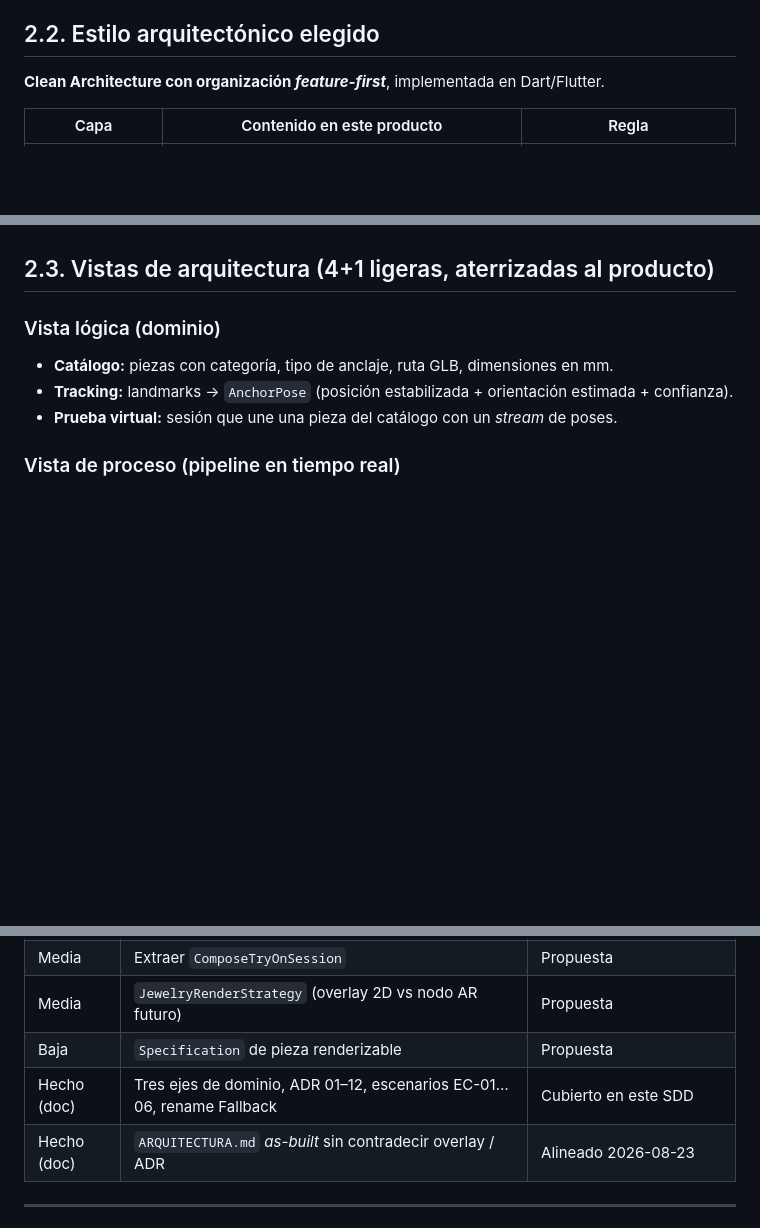
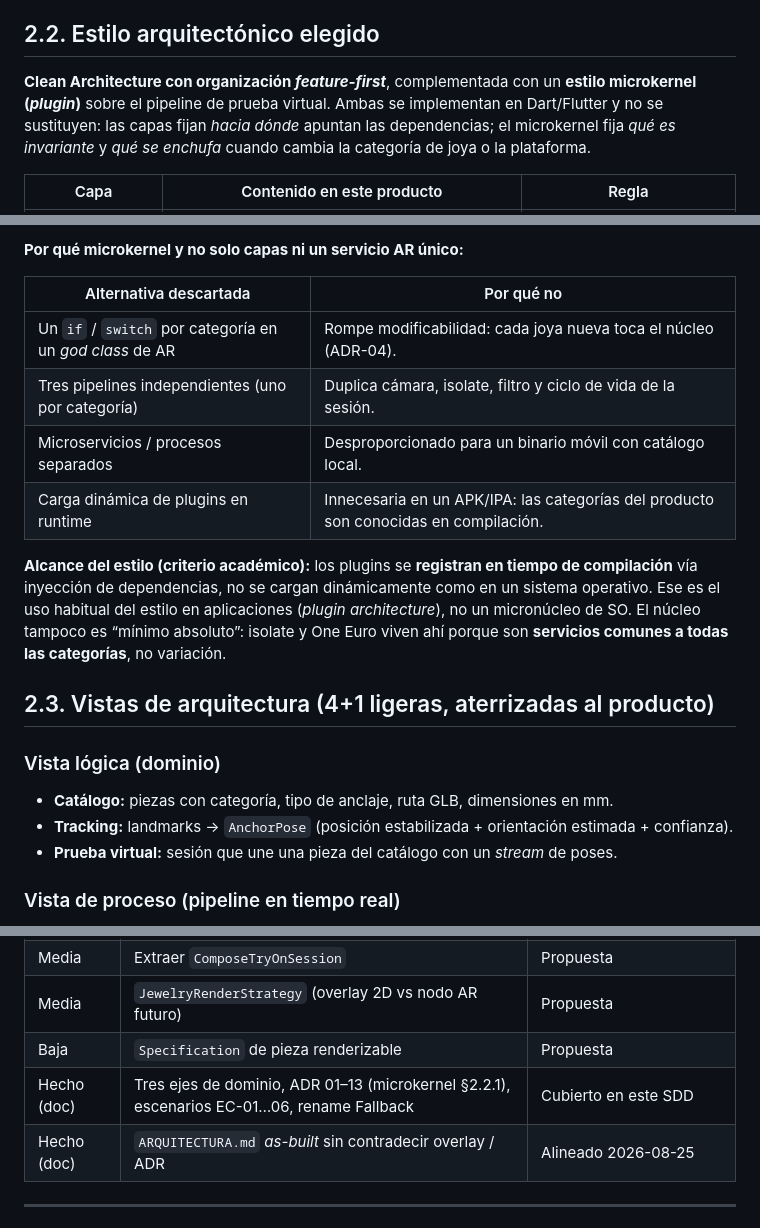
Before and after one commit to andreMD287/ProyectoGrado-Joyeria-AR, a Markdown page: docs/SDD_2.3_ARQUITECTURA_DEL_SISTEMA.md, 3 parts joined by grey strips. Rendered like a GitHub page; blank space fills up the shorter version.

```diff
--- a/docs/SDD_2.3_ARQUITECTURA_DEL_SISTEMA.md
+++ b/docs/SDD_2.3_ARQUITECTURA_DEL_SISTEMA.md
@@ -131,7 +131,7 @@ A diferencia de una app Flutter genérica (CRUD + pantallas), el diseño se orga
 
 ## 2.2. Estilo arquitectónico elegido
 
-**Clean Architecture con organización *feature-first***, implementada en Dart/Flutter.
+**Clean Architecture con organización *feature-first***, complementada con un **estilo microkernel (*plugin*)** sobre el pipeline de prueba virtual. Ambas se implementan en Dart/Flutter y no se sustituyen: las capas fijan *hacia dónde* apuntan las dependencias; el microkernel fija *qué es invariante* y *qué se enchufa* cuando cambia la categoría de joya o la plataforma.
 
 | Capa | Contenido en este producto | Regla |
 |---|---|---|
@@ -146,3 +193,13 @@ A diferencia de una app Flutter genérica (CRUD + pantallas), el diseño se orga
+**Por qué microkernel y no solo capas ni un servicio AR único:**
+
+| Alternativa descartada | Por qué no |
+|---|---|
+| Un `if` / `switch` por categoría en un *god class* de AR | Rompe modificabilidad: cada joya nueva toca el núcleo (ADR-04). |
+| Tres pipelines independientes (uno por categoría) | Duplica cámara, isolate, filtro y ciclo de vida de la sesión. |
+| Microservicios / procesos separados | Desproporcionado para un binario móvil con catálogo local. |
+| Carga dinámica de plugins en runtime | Innecesaria en un APK/IPA: las categorías del producto son conocidas en compilación. |
+
+**Alcance del estilo (criterio académico):** los plugins se **registran en tiempo de compilación** vía inyección de dependencias, no se cargan dinámicamente como en un sistema operativo. Ese es el uso habitual del estilo en aplicaciones (*plugin architecture*), no un micronúcleo de SO. El núcleo tampoco es “mínimo absoluto”: isolate y One Euro viven ahí porque son **servicios comunes a todas las categorías**, no variación.
 
 ## 2.3. Vistas de arquitectura (4+1 ligeras, aterrizadas al producto)
 
@@ -441,8 +499,8 @@ flowchart LR
 | Media | Extraer `ComposeTryOnSession` | Propuesta |
 | Media | `JewelryRenderStrategy` (overlay 2D vs nodo AR futuro) | Propuesta |
 | Baja | `Specification` de pieza renderizable | Propuesta |
-| Hecho (doc) | Tres ejes de dominio, ADR 01–12, escenarios EC-01…06, rename Fallback | Cubierto en este SDD |
-| Hecho (doc) | `ARQUITECTURA.md` *as-built* sin contradecir overlay / ADR | Alineado 2026-08-23 |
+| Hecho (doc) | Tres ejes de dominio, ADR 01–13 (microkernel §2.2.1), escenarios EC-01…06, rename Fallback | Cubierto en este SDD |
+| Hecho (doc) | `ARQUITECTURA.md` *as-built* sin contradecir overlay / ADR | Alineado 2026-08-25 |
 
 ---
 
```
Also changed, not shown: other parts of docs/SDD_2.3_ARQUITECTURA_DEL_SISTEMA.md (+54 -6 lines), README.md (+1 -1 lines), docs/ARQUITECTURA.md (+6 -5 lines).
